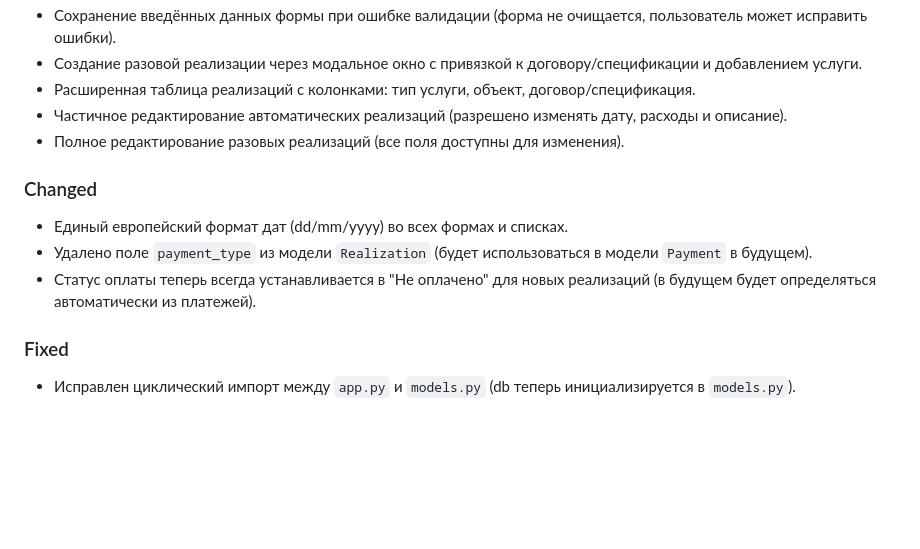
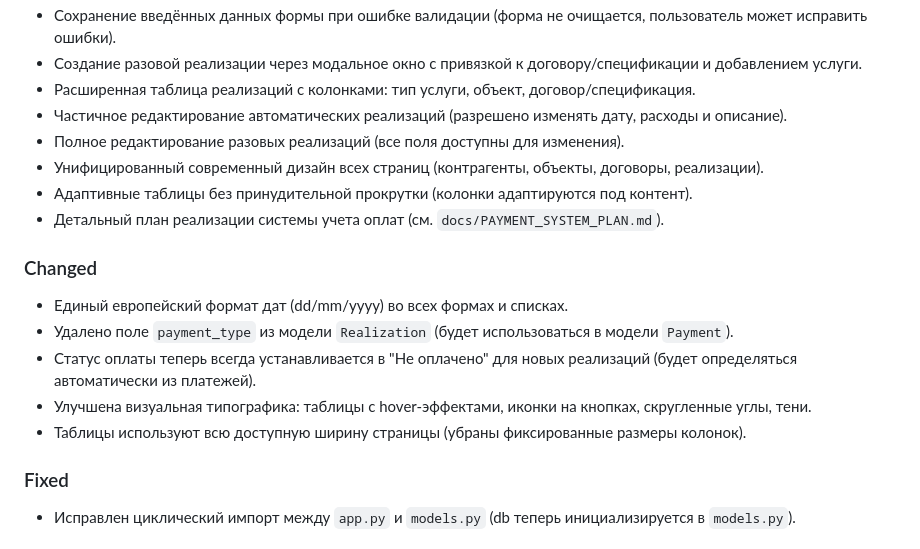
Before and after one commit to Daulet13/FoodcityReklama, a Markdown page: CHANGELOG.md, the part around the change. GitHub-like rendering; blank space fills up the shorter version.

```diff
--- a/CHANGELOG.md
+++ b/CHANGELOG.md
@@ -15,10 +15,15 @@ and this project adheres to [Semantic Versioning](https://semver.org/spec/v2.0.0
 - Расширенная таблица реализаций с колонками: тип услуги, объект, договор/спецификация.
 - Частичное редактирование автоматических реализаций (разрешено изменять дату, расходы и описание).
 - Полное редактирование разовых реализаций (все поля доступны для изменения).
+- Унифицированный современный дизайн всех страниц (контрагенты, объекты, договоры, реализации).
+- Адаптивные таблицы без принудительной прокрутки (колонки адаптируются под контент).
+- Детальный план реализации системы учета оплат (см. `docs/PAYMENT_SYSTEM_PLAN.md`).
 ### Changed
 - Единый европейский формат дат (dd/mm/yyyy) во всех формах и списках.
-- Удалено поле `payment_type` из модели `Realization` (будет использоваться в модели `Payment` в будущем).
-- Статус оплаты теперь всегда устанавливается в "Не оплачено" для новых реализаций (в будущем будет определяться автоматически из платежей).
+- Удалено поле `payment_type` из модели `Realization` (будет использоваться в модели `Payment`).
+- Статус оплаты теперь всегда устанавливается в "Не оплачено" для новых реализаций (будет определяться автоматически из платежей).
+- Улучшена визуальная типографика: таблицы с hover-эффектами, иконки на кнопках, скругленные углы, тени.
+- Таблицы используют всю доступную ширину страницы (убраны фиксированные размеры колонок).
 ### Fixed
 - Исправлен циклический импорт между `app.py` и `models.py` (db теперь инициализируется в `models.py`).
 
```
Also changed, not shown: README.md (+34 -10 lines), docs/PAYMENT_SYSTEM_PLAN.md (added, +341 -0 lines).
